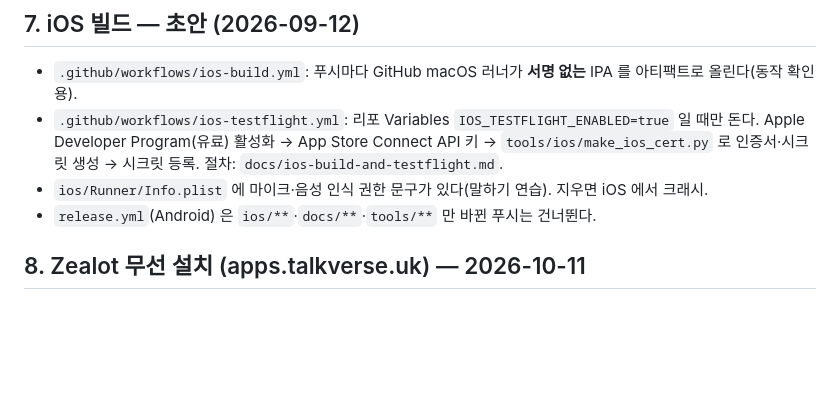
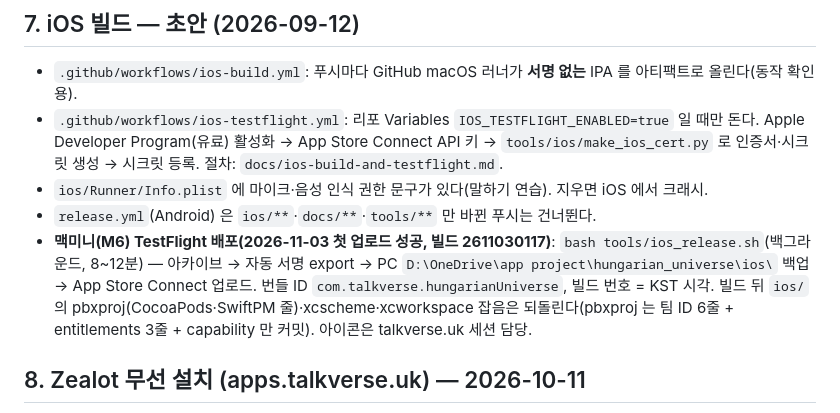
Before and after one commit to talkverselab/talkverse-hu, a Markdown page: CLAUDE.md, the part around the change. Rendered like a GitHub page; blank space fills up the shorter version.

Commit message:
docs: CLAUDE.md §7 — 맥미니 TestFlight 배포 절차(첫 업로드 빌드 2611030117)
Co-Authored-By: Claude Opus 5.5 <noreply@anthropic.com>
Claude-Session: https://claude.ai/code/session_013zX4PsGnS67wqvjJnQSMaA

```diff
--- a/CLAUDE.md
+++ b/CLAUDE.md
@@ -136,6 +136,7 @@ adb -s R3CY20HDN2K install --user 0 -r <apk>
   절차: `docs/ios-build-and-testflight.md`.
 - `ios/Runner/Info.plist` 에 마이크·음성 인식 권한 문구가 있다(말하기 연습). 지우면 iOS 에서 크래시.
 - `release.yml`(Android) 은 `ios/**`·`docs/**`·`tools/**` 만 바뀐 푸시는 건너뛴다.
+- **맥미니(M6) TestFlight 배포(2026-11-03 첫 업로드 성공, 빌드 2611030117)**: `bash tools/ios_release.sh`(백그라운드, 8~12분) — 아카이브 → 자동 서명 export → PC `D:\OneDrive\app project\hungarian_universe\ios\` 백업 → App Store Connect 업로드. 번들 ID `com.talkverse.hungarianUniverse`, 빌드 번호 = KST 시각. 빌드 뒤 `ios/` 의 pbxproj(CocoaPods·SwiftPM 줄)·xcscheme·xcworkspace 잡음은 되돌린다(pbxproj 는 팀 ID 6줄 + entitlements 3줄 + capability 만 커밋). 아이콘은 talkverse.uk 세션 담당.
 
 ## 8. Zealot 무선 설치 (apps.talkverse.uk) — 2026-10-11
 
```
